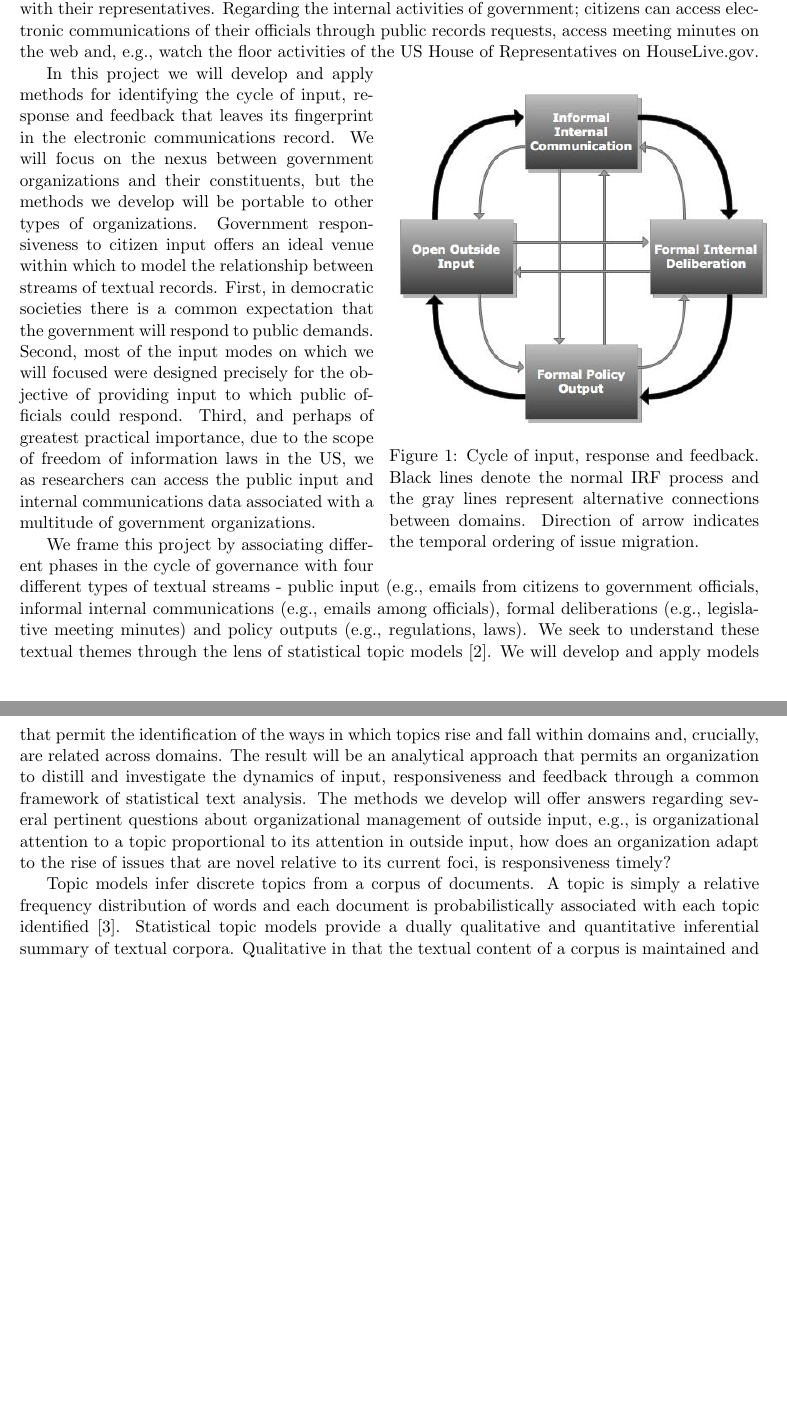
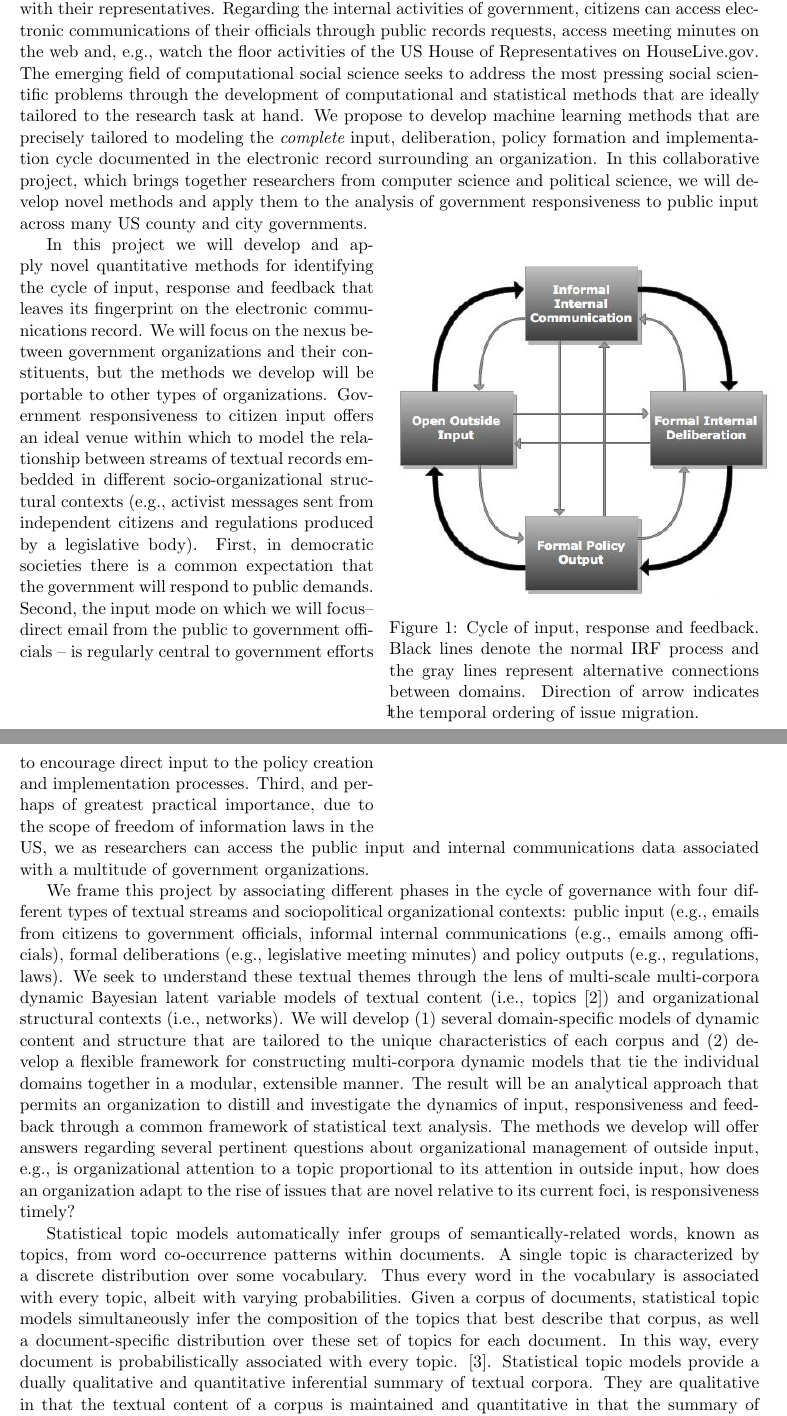
Before and after one commit to bdesmarais/gcnp-proposal, a LaTeX document (NSFmaster.tex, which reads NSFdesc.tex): two parts of pages 2 and 3 of 19, joined at a grey line, cut so that both start at the same text, the shorter picture padded with empty space. Compiled offline with pdfLaTeX.

Commit message:
edited description

```diff
--- a/NSFdesc.tex
+++ b/NSFdesc.tex
@@ -14,7 +14,7 @@
 
 \section{Introduction}
 
-Nearly every organization strives to respond in a timely and accurate manner to the needs and demands of some external constituency. Firms respond to customers, governments respond to citizens and educational institutions respond to students. The rapid advancement in communications technology over the last two decades has forever transformed the nature, volume and sources of input and feedback available to organizations. Also, electronic communications have drastically improved the ability of organizations to document and communicate their internal developments. These complimentary developments have ushered into governance what has been termed 'we government' \cite{Linders2012}. Most elected officials can be directly contacted electronically through simple internet pools. Citizens can advertise and sign petitions on the web and attend internet 'town meetings' with their representatives. Regarding the internal activities of government; citizens can access electronic communications of their officials through public records requests, access meeting minutes on the web and, e.g., watch the floor activities of the US House of Representatives on HouseLive.gov.
+Nearly every organization strives to respond in a timely and accurate manner to the needs and demands of some external constituency. Firms respond to customers, governments respond to citizens and educational institutions respond to students. The rapid advancement in communications technology over the last two decades has forever transformed the nature, volume and sources of input and feedback available to organizations. In addition, electronic communications have drastically improved the ability of organizations to document and communicate their internal developments. These complimentary developments have ushered into governance what has been termed 'we government' \cite{Linders2012}. Most elected officials can be directly contacted electronically through simple internet tools. Citizens can advertise and sign petitions on the web and attend internet 'town meetings' with their representatives. Regarding the internal activities of government, citizens can access electronic communications of their officials through public records requests, access meeting minutes on the web and, e.g., watch the floor activities of the US House of Representatives on HouseLive.gov. The emerging field of computational social science seeks to address the most pressing social scientific problems through the development of computational and statistical methods that are ideally tailored to the research task at hand. We propose to develop machine learning methods that are precisely tailored to modeling the {\em complete} input, deliberation, policy formation and implementation cycle documented in the electronic record surrounding an organization. In this collaborative project, which brings together researchers from computer science and political science, we will develop novel methods and apply them to the analysis of government responsiveness to public input across many US county and city governments.
 
 \begin{wrapfigure}{r}{.5\textwidth}
 \vspace{-.5cm}
@@ -26,14 +26,14 @@ Nearly every organization strives to respond in a timely and accurate manner to
 \label{cycle}
 \end{wrapfigure}
 
-In this project we will develop and apply methods for identifying the cycle of input, response and feedback that leaves its fingerprint in the electronic communications record. We will focus on the nexus between government organizations and their constituents, but the methods we develop will be portable to other types of organizations. Government responsiveness to citizen input offers an ideal venue within which to model the relationship between streams of textual records. First, in democratic societies there is a common expectation that the government will respond to public demands. Second, most of the input modes on which we will focused were designed precisely for the objective of providing input to which public officials could respond. Third, and perhaps of greatest practical importance, due to the scope of freedom of information laws in the US, we as researchers can access the public input and internal communications data associated with a multitude of government organizations.
+In this project we will develop and apply novel quantitative methods for identifying the cycle of input, response and feedback that leaves its fingerprint on the electronic communications record. We will focus on the nexus between government organizations and their constituents, but the methods we develop will be portable to other types of organizations. Government responsiveness to citizen input offers an ideal venue within which to model the relationship between streams of textual records embedded in different socio-organizational structural contexts (e.g., activist messages sent from independent citizens and regulations produced by a legislative body).  First, in democratic societies there is a common expectation that the government will respond to public demands. Second, the input mode on which we will focus-- direct email from the public to government officials -- is regularly central to government efforts to encourage direct input to the policy creation and implementation processes. Third, and perhaps of greatest practical importance, due to the scope of freedom of information laws in the US, we as researchers can access the public input and internal communications data associated with a multitude of government organizations.
 
 
-We frame this project by associating different phases in the cycle of governance with four different types of textual streams - public input (e.g., emails from citizens to government officials, informal internal communications (e.g., emails among officials), formal deliberations (e.g., legislative meeting minutes) and policy outputs (e.g., regulations, laws). We seek to understand these textual themes through the lens of statistical topic models \cite{Blei2003}. We will develop and apply models that permit the identification of the ways in which topics rise and fall within domains and, crucially, are related across domains. The result will be an analytical approach that permits an organization to distill and investigate the dynamics of input, responsiveness and feedback through a common framework of statistical text analysis.  The methods we develop will offer answers regarding several pertinent questions about organizational management of outside input, e.g., is organizational attention to a topic proportional to its attention in outside input, how does an organization adapt to the rise of issues that are novel relative to its current foci, is responsiveness timely?
+We frame this project by associating different phases in the cycle of governance with four different types of textual streams and sociopolitical organizational contexts: public input (e.g., emails from citizens to government officials, informal internal communications (e.g., emails among officials), formal deliberations (e.g., legislative meeting minutes) and policy outputs (e.g., regulations, laws). We seek to understand these textual themes through the lens of multi-scale multi-corpora dynamic Bayesian latent variable models of textual content (i.e., topics \cite{Blei2003}) and organizational structural contexts (i.e., networks). We will develop (1) several domain-specific models of dynamic content and structure that are tailored to the unique characteristics of each corpus and (2) develop a flexible framework for constructing multi-corpora dynamic models that tie the individual domains together in a modular, extensible manner. The result will be an analytical approach that permits an organization to distill and investigate the dynamics of input, responsiveness and feedback through a common framework of statistical text analysis.  The methods we develop will offer answers regarding several pertinent questions about organizational management of outside input, e.g., is organizational attention to a topic proportional to its attention in outside input, how does an organization adapt to the rise of issues that are novel relative to its current foci, is responsiveness timely?
 
 
 
-Topic models infer discrete topics from a corpus of documents. A topic is simply a relative frequency distribution of words and each document is probabilistically associated with each topic identified \cite{Blei2010}. Statistical topic models provide a dually qualitative and quantitative inferential summary of textual corpora. Qualitative in that the textual content of a corpus is maintained and words themselves form the basis of the quantitative analysis.  Dynamic topic models provide an excellent framework within which to understand input to, output from and feedback to organizations that document their activities at various stages in a textual format. Since the seminal work on statistical topic models \cite{Blei2003}, the basic framework has been extended and adapted to focus on several aspects of textual corpora; including author-specific distributions over shared topics \cite{Steyvers2004}, dyadic (i.e., author-recipient) aspects of messages \cite{McCallum2005}, dynamics, the underlying communication network \cite{Krafft2012}, and joint text-metadata models of documents \cite{Mimno2008}. In the current project, we will undertake an ambitious set of extensions that integrate several of these extensions - jointly modeling separate streams of text that influence each other, are informed by rich meta-data, incorporate the underlying communication network, and characterize the over-time aspect of the text streams.
+Statistical topic models automatically infer groups of semantically-related words, known as topics, from word co-occurrence patterns within documents. A single topic is characterized by a discrete distribution over some vocabulary. Thus every word in the vocabulary is associated with every topic, albeit with varying probabilities. Given a corpus of documents, statistical topic models simultaneously infer the composition of the topics that best describe that corpus, as well a document-specific distribution over these set of topics for each document. In this way, every document is probabilistically associated with every topic.  \cite{Blei2010}. Statistical topic models provide a dually qualitative and quantitative inferential summary of textual corpora. They are qualitative in that the textual content of a corpus is maintained and quantitative in that the summary of the content is built through large-scale quantitative analysis of patterns in the content.  Since the seminal work on statistical topic models \cite{Blei2003}, the basic framework has been extended and adapted to focus on several aspects of textual corpora; including author-specific distributions over shared topics \cite{Steyvers2004}, dyadic (i.e., author-recipient) aspects of messages \cite{McCallum2005}, the underlying communication network \cite{Krafft2012}, and joint text-metadata models of documents \cite{Mimno2008}. Dynamic topic models provide an excellent framework within which to understand input to, output from and feedback to organizations that document their activities at various stages in a textual format . In the current project, we will undertake an ambitious set of extensions that integrate several of these extensions - jointly modeling separate streams of text that influence each other, are informed by rich meta-data, incorporate the underlying communication network, and characterize the over-time aspect of the text streams.
 
 
 The benefit from connecting these innovations in statistical topic modeling is that we will leverage a medium common to each domain relevant to a cycle of organizational feedback and responsiveness - textual documentation to connect the domains as well as domain-specific metadata types. For example, in the case of governance, we will tie together the identities of citizens and groups providing outside input, the structure of communication networks underlying informal communications within government and voting coalition patterns within legislatures; all through the medium of the co-evolving, domain-specific text streams.
```
Also changed, not shown: NSFmaster.pdf, 4 other files.
